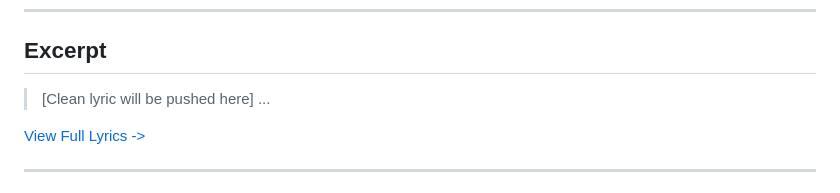
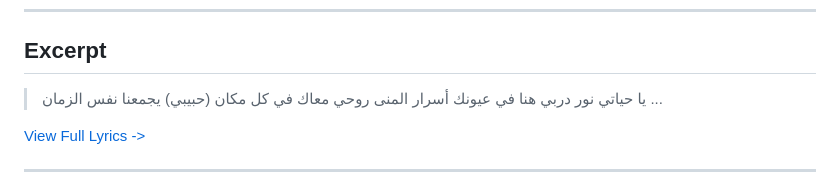
Before and after one commit to ImAbuSayed/tol-ma-enta-ganby-mabsout, a Markdown page: README.md, the part around the change. Drawn GitHub-style.

Commit message:
docs: Update readme excerpt

```diff
--- a/README.md
+++ b/README.md
@@ -19,7 +19,10 @@
 
 ## Excerpt
 
-> [Clean lyric will be pushed here]
+> يا حياتي نور دربي هنا
+> في عيونك أسرار المنى
+> روحي معاك في كل مكان
+> (حبيبي) يجمعنا نفس الزمان
 > ...
 
 [View Full Lyrics ->](./lyrics.txt)
```
